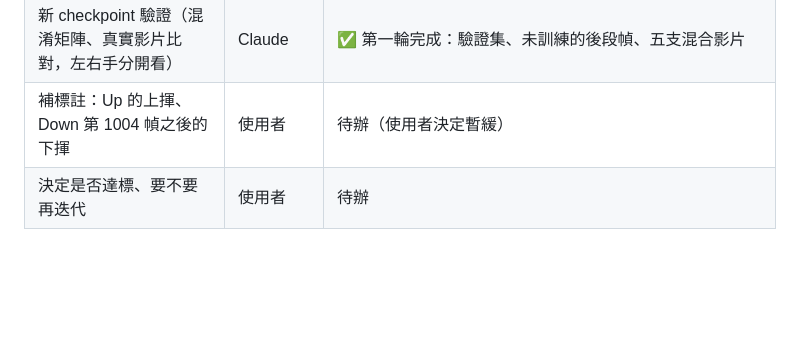
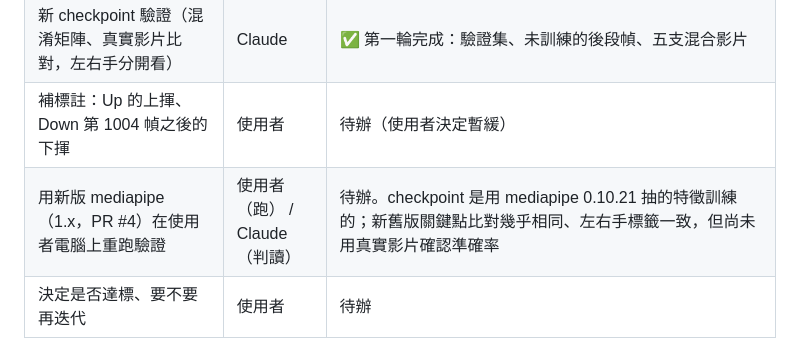
Before and after one commit to asdf82731-png/hand-detection, a Markdown page: ROADMAP.md, the part around the change. Rendered like a GitHub page; blank space fills up the shorter version.

Commit message:
Note that the checkpoint still needs re-validation on the new MediaPipe
Co-Authored-By: Claude Fable 5.2 <noreply@anthropic.com>
Claude-Session: https://claude.ai/code/session_01NEr8ZrhB8dcMSuPr9c9m3D

```diff
--- a/ROADMAP.md
+++ b/ROADMAP.md
@@ -157,6 +157,7 @@ CSV 的幀編號最大到 1003–1499，但 edit ver 影片只有 466–503 幀
 | 執行訓練：`python train.py --data-dir data --csv-left-slot <left 或 right>`，把輸出貼給 Claude | Claude（在使用者電腦上） | ✅ 完成，兩種對應各跑一次，採用 `right`，見下方「2026-11-13 第一次訓練結果」 |
 | 新 checkpoint 驗證（混淆矩陣、真實影片比對，左右手分開看） | Claude | ✅ 第一輪完成：驗證集、未訓練的後段幀、五支混合影片 |
 | 補標註：Up 的上揮、Down 第 1004 幀之後的下揮 | 使用者 | 待辦（使用者決定暫緩） |
+| 用新版 mediapipe（1.x，PR #4）在使用者電腦上重跑驗證 | 使用者（跑） / Claude（判讀） | 待辦。checkpoint 是用 mediapipe 0.10.21 抽的特徵訓練的；新舊版關鍵點比對幾乎相同、左右手標籤一致，但尚未用真實影片確認準確率 |
 | 決定是否達標、要不要再迭代 | 使用者 | 待辦 |
 
 ### 2026-11-13 第一次訓練結果
```
